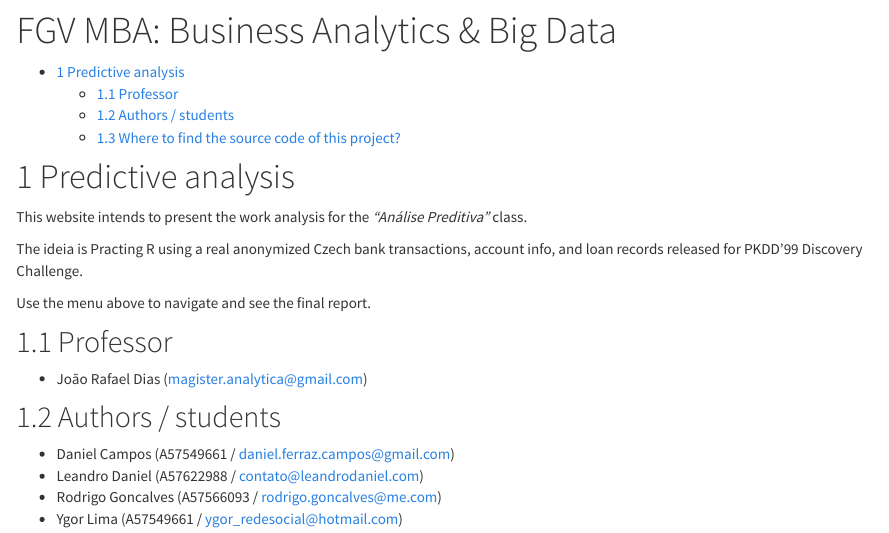
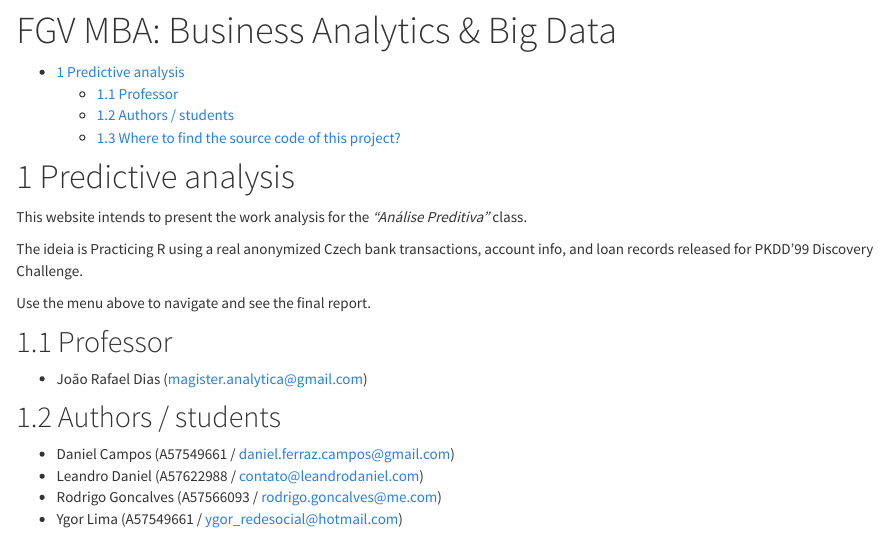
Before and after one commit to ldaniel/fgv-predictive-analytics, an R Markdown document (markdown/index.Rmd): the page in a window 1100 px wide, from 80 px down. Rendered offline with R 4.5, knitr and Pandoc, with nearby package versions.

Commit message:
Update index.Rmd

```diff
--- a/markdown/index.Rmd
+++ b/markdown/index.Rmd
@@ -6,7 +6,7 @@
 
 This website intends to present the work analysis for the *"Análise Preditiva"* class.
 
-The ideia is Practing R using a real anonymized Czech bank transactions, account info, and loan records released for PKDD'99 Discovery Challenge.
+The ideia is Practicing R using a real anonymized Czech bank transactions, account info, and loan records released for PKDD'99 Discovery Challenge.
 
 Use the menu above to navigate and see the final report.
 
```
